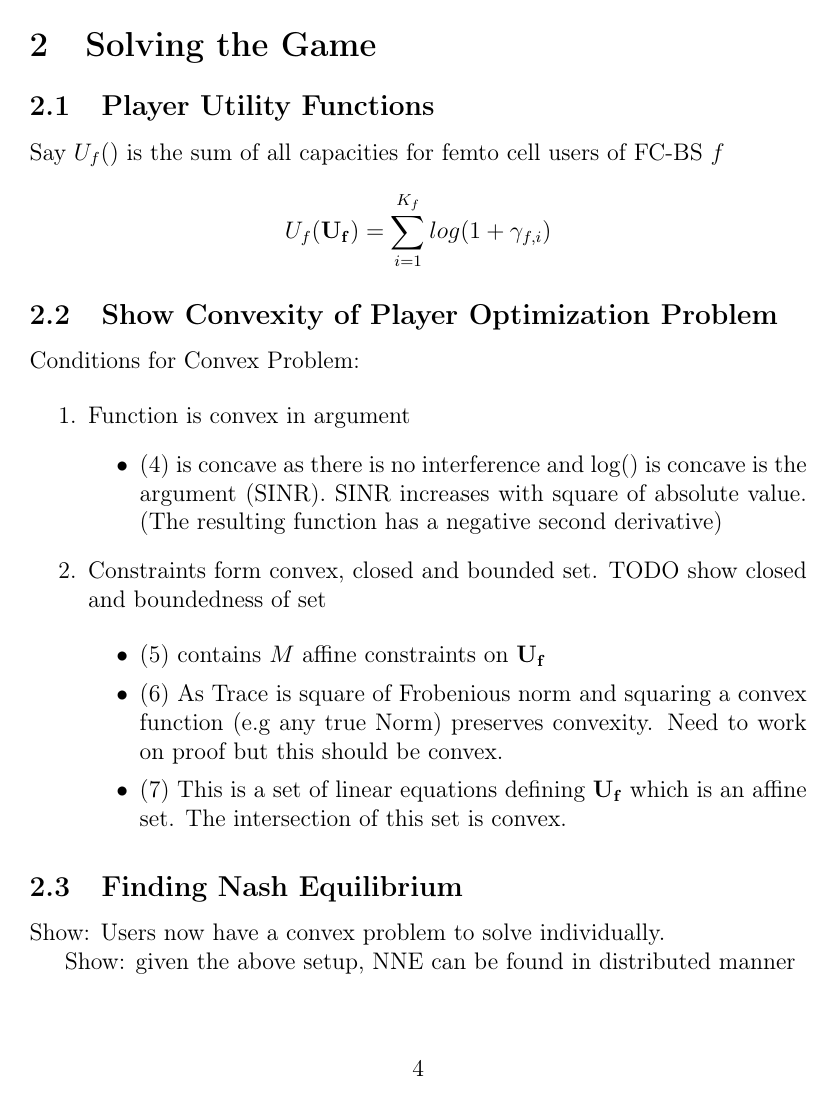
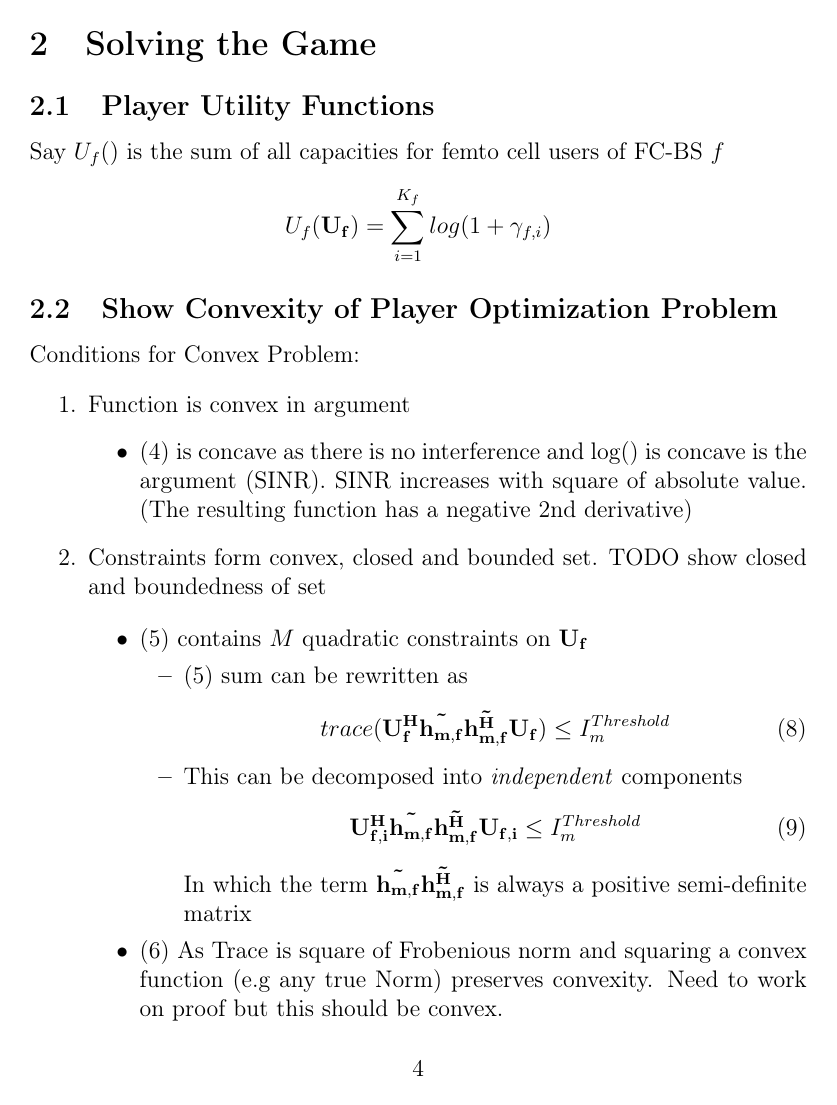
Before and after one commit to pghartig/Power-Control, a LaTeX document (system_model/system_model.tex): page 4 of 5 before the commit and page 4 of 6 after it. Compiled offline with pdfLaTeX.

Commit message:
Work on showing problem convexity

```diff
--- a/system_model/system_model.tex
+++ b/system_model/system_model.tex
@@ -160,15 +160,27 @@ Conditions for Convex Problem:
 \begin{enumerate}
 \item Function is convex in argument
 \begin{itemize}
-\item\eqref{utility} is concave as there is no interference and log() is concave is the argument (SINR). SINR increases with square of absolute value. (The resulting function has a negative second derivative)
+\item\eqref{utility} is concave as there is no interference and log() is concave is the argument (SINR). SINR increases with square of absolute value. (The resulting function has a negative 2nd derivative)
 
 \end{itemize}
 
-\item Constraints  form convex, closed and bounded set. TODO show closed and boundedness of set
+\item Constraints form convex, closed and bounded set. TODO show closed and boundedness of set
 
 \begin{itemize}
 
-\item\eqref{interference_contstraint} contains $M$ affine constraints on $\mathbf{U_f}$
+\item\eqref{interference_contstraint} contains $M$ quadratic constraints on $\mathbf{U_f}$
+\begin{itemize}
+\item \eqref{interference_contstraint} sum can be rewritten as
+\begin{gather}
+trace(\mathbf{U_f^H} \mathbf{\tilde{h_{m,f}}} \mathbf{\tilde{h_{m,f}^H}} \mathbf{U_f} )\leq I^{Threshold}_{m}
+\end{gather}
+\item This can be decomposed into \textit{independent} components
+\begin{gather}
+\mathbf{U_{f,i}^H} \mathbf{\tilde{h_{m,f}}} \mathbf{\tilde{h_{m,f}^H}} \mathbf{U_{f,i}} \leq I^{Threshold}_{m}
+\end{gather}
+In which the term $ \mathbf{\tilde{h_{m,f}}} \mathbf{\tilde{h_{m,f}^H}}$ is always a positive semi-definite matrix
+\end{itemize}
 
 \item\eqref{power_constraint} As Trace is square of Frobenious norm and squaring a convex function (e.g any true Norm) preserves convexity.
 Need to work on proof but this should be convex.
+\begin{itemize}
@@ -175,2 +193 @@ Need to work on proof but this should be convex.
 
-\item\eqref{Zero_Forcing} This is a set of linear equations defining $\mathbf{U_f}$ which is an affine set. The intersection of this set is convex.
```
Also changed, not shown: system_model/system_model.tex (36 more changed lines).
